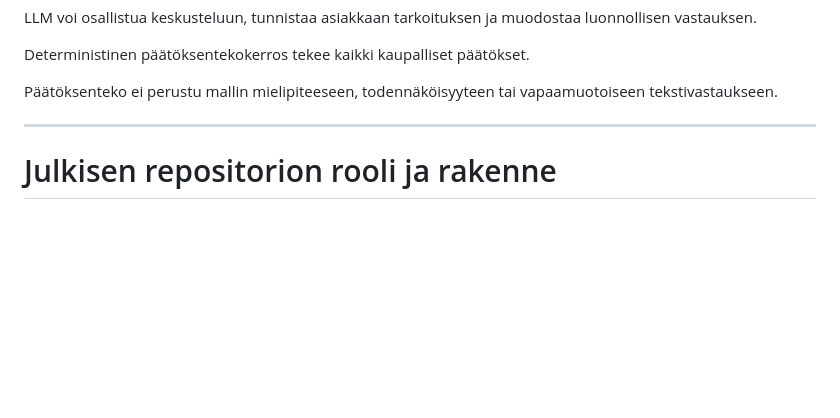
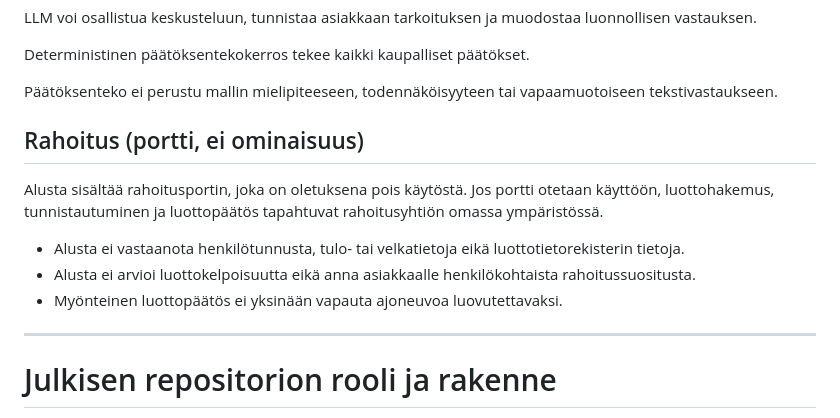
Before and after one commit to mikko-lab/kopilotti-sales-demo, a Markdown page: README.md, the part around the change. GitHub-like rendering; blank space fills up the shorter version.

Commit message:
docs: lisää rahoitusportin rajakuvaus README:hen

```diff
--- a/README.md
+++ b/README.md
@@ -340,6 +340,19 @@ LLM voi osallistua keskusteluun, tunnistaa asiakkaan tarkoituksen ja muodostaa l
 Deterministinen päätöksentekokerros tekee kaikki kaupalliset päätökset.
 
 Päätöksenteko ei perustu mallin mielipiteeseen, todennäköisyyteen tai vapaamuotoiseen tekstivastaukseen.
+
+## Rahoitus (portti, ei ominaisuus)
+
+Alusta sisältää rahoitusportin, joka on oletuksena pois käytöstä.
+Jos portti otetaan käyttöön, luottohakemus, tunnistautuminen ja
+luottopäätös tapahtuvat rahoitusyhtiön omassa ympäristössä.
+
+- Alusta ei vastaanota henkilötunnusta, tulo- tai velkatietoja
+  eikä luottotietorekisterin tietoja.
+- Alusta ei arvioi luottokelpoisuutta eikä anna asiakkaalle
+  henkilökohtaista rahoitussuositusta.
+- Myönteinen luottopäätös ei yksinään vapauta ajoneuvoa
+  luovutettavaksi.
 
 ---
 
```
